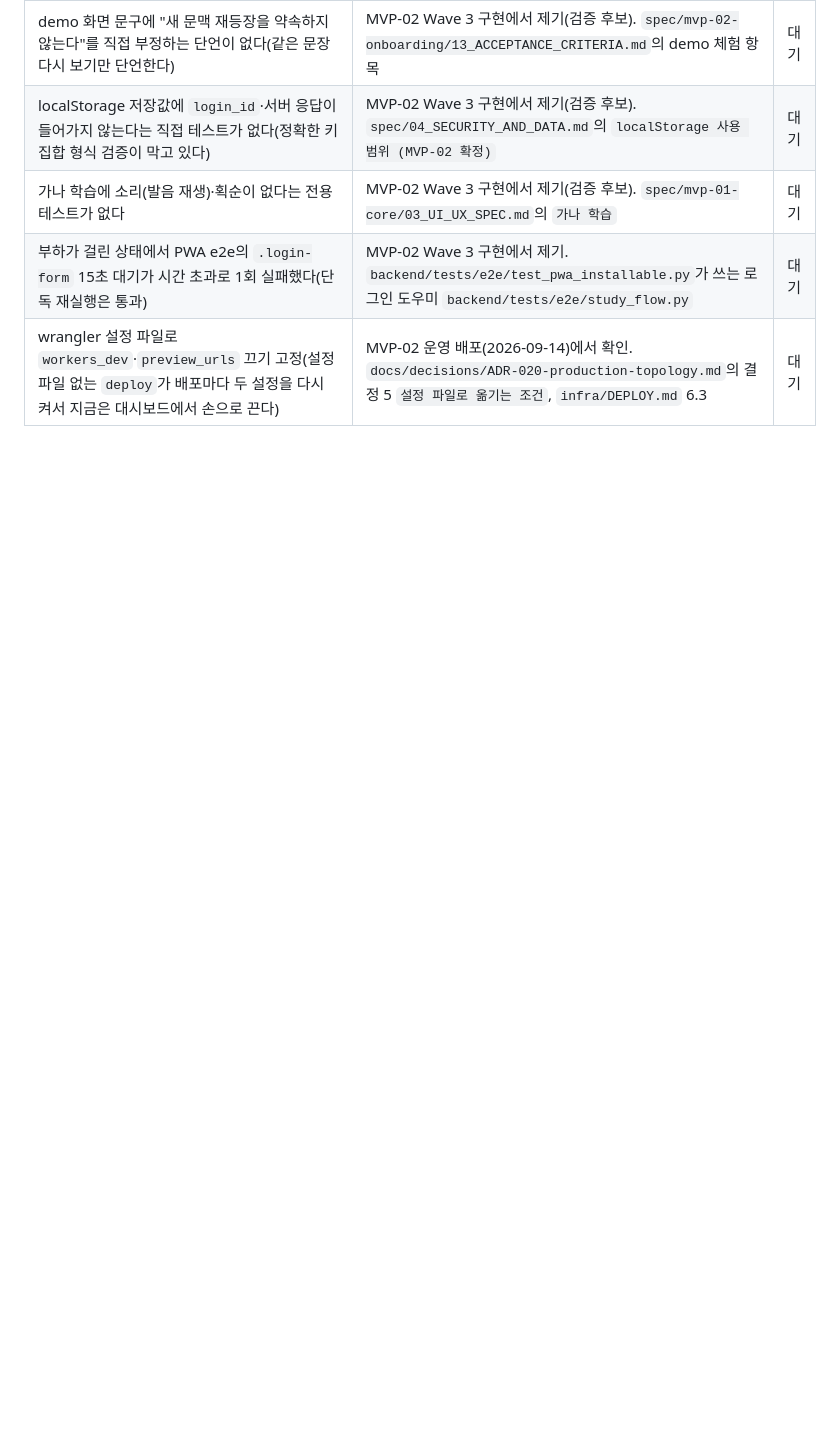
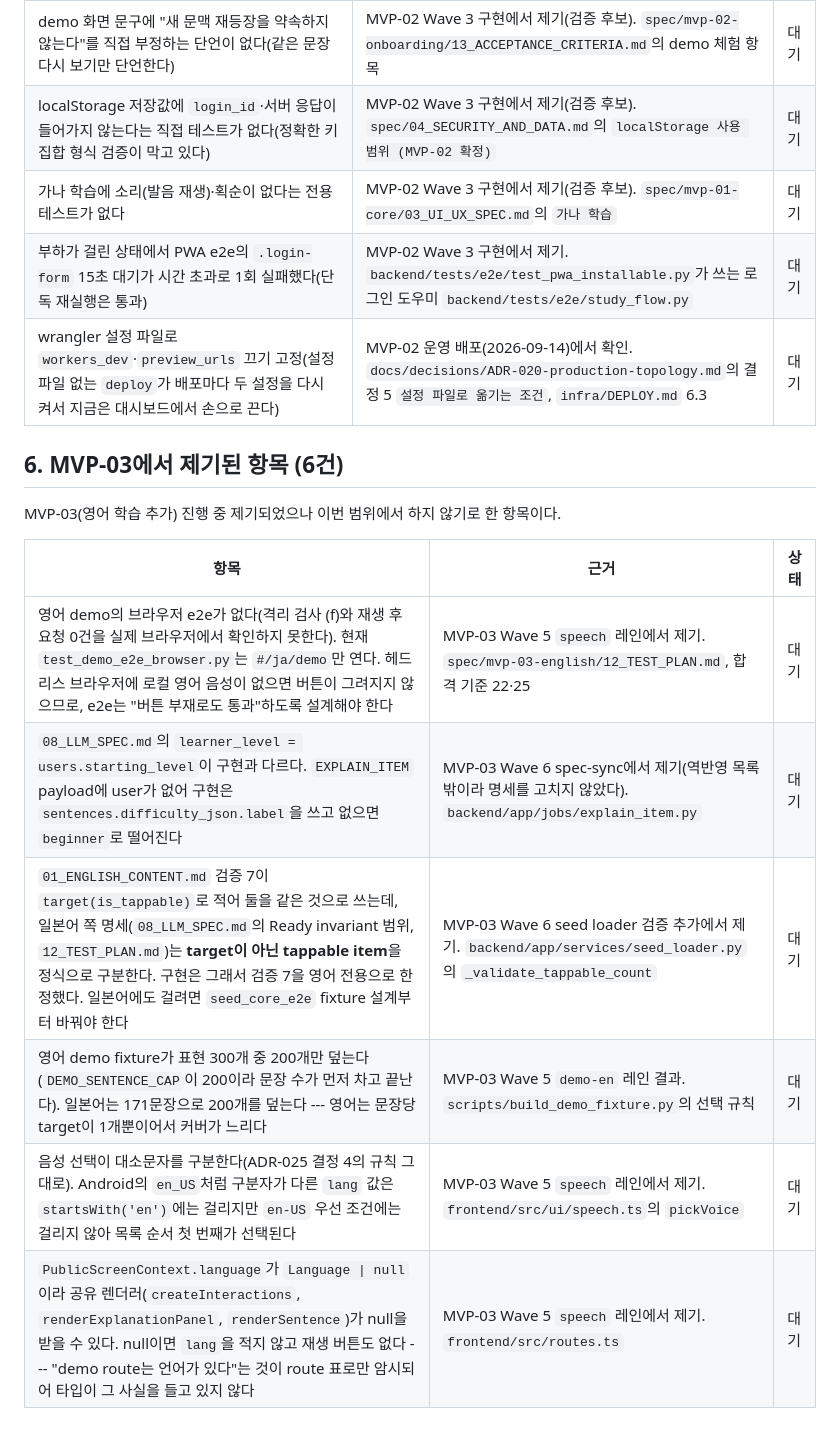
Before and after one commit to Junon-archive/japanese-learning-app, a Markdown page: updates/backlog.md, the part around the change. Rendered like a GitHub page; blank space fills up the shorter version.

Commit message:
MVP-03 Wave 6: backlog에 MVP-03 제기 항목 6건 추가
영어 demo e2e 부재, 08_LLM_SPEC의 learner_level 불일치, 검증 7의 target/tappable
표기 충돌, 영어 demo fixture 커버(300 중 200), 음성 lang 대소문자, 공유 렌더러의
language nullable --- 이번 범위에서 하지 않기로 한 것들이다.

Co-Authored-By: Claude Opus 5 (1M context) <noreply@anthropic.com>
Claude-Session: https://claude.ai/code/session_011NigyXWxC5ncVLDKXivPDe

```diff
--- a/updates/backlog.md
+++ b/updates/backlog.md
@@ -98,3 +98,16 @@ MVP-02 진행 중 제기되었으나 이번 범위에서 하지 않기로 한
 | 가나 학습에 소리(발음 재생)·획순이 없다는 전용 테스트가 없다 | MVP-02 Wave 3 구현에서 제기(검증 후보). `spec/mvp-01-core/03_UI_UX_SPEC.md`의 `가나 학습` | 대기 |
 | 부하가 걸린 상태에서 PWA e2e의 `.login-form` 15초 대기가 시간 초과로 1회 실패했다(단독 재실행은 통과) | MVP-02 Wave 3 구현에서 제기. `backend/tests/e2e/test_pwa_installable.py`가 쓰는 로그인 도우미 `backend/tests/e2e/study_flow.py` | 대기 |
 | wrangler 설정 파일로 `workers_dev`·`preview_urls` 끄기 고정(설정 파일 없는 `deploy`가 배포마다 두 설정을 다시 켜서 지금은 대시보드에서 손으로 끈다) | MVP-02 운영 배포(2026-09-14)에서 확인. `docs/decisions/ADR-020-production-topology.md`의 결정 5 `설정 파일로 옮기는 조건`, `infra/DEPLOY.md` 6.3 | 대기 |
+
+## 6. MVP-03에서 제기된 항목 (6건)
+
+MVP-03(영어 학습 추가) 진행 중 제기되었으나 이번 범위에서 하지 않기로 한 항목이다.
+
+| 항목 | 근거 | 상태 |
+|---|---|---|
+| 영어 demo의 브라우저 e2e가 없다(격리 검사 (f)와 재생 후 요청 0건을 실제 브라우저에서 확인하지 못한다). 현재 `test_demo_e2e_browser.py`는 `#/ja/demo`만 연다. 헤드리스 브라우저에 로컬 영어 음성이 없으면 버튼이 그려지지 않으므로, e2e는 "버튼 부재로도 통과"하도록 설계해야 한다 | MVP-03 Wave 5 `speech` 레인에서 제기. `spec/mvp-03-english/12_TEST_PLAN.md`, 합격 기준 22·25 | 대기 |
+| `08_LLM_SPEC.md`의 `learner_level = users.starting_level`이 구현과 다르다. `EXPLAIN_ITEM` payload에 user가 없어 구현은 `sentences.difficulty_json.label`을 쓰고 없으면 `beginner`로 떨어진다 | MVP-03 Wave 6 spec-sync에서 제기(역반영 목록 밖이라 명세를 고치지 않았다). `backend/app/jobs/explain_item.py` | 대기 |
+| `01_ENGLISH_CONTENT.md` 검증 7이 `target(is_tappable)`로 적어 둘을 같은 것으로 쓰는데, 일본어 쪽 명세(`08_LLM_SPEC.md`의 Ready invariant 범위, `12_TEST_PLAN.md`)는 **target이 아닌 tappable item**을 정식으로 구분한다. 구현은 그래서 검증 7을 영어 전용으로 한정했다. 일본어에도 걸려면 `seed_core_e2e` fixture 설계부터 바꿔야 한다 | MVP-03 Wave 6 seed loader 검증 추가에서 제기. `backend/app/services/seed_loader.py`의 `_validate_tappable_count` | 대기 |
+| 영어 demo fixture가 표현 300개 중 200개만 덮는다(`DEMO_SENTENCE_CAP`이 200이라 문장 수가 먼저 차고 끝난다). 일본어는 171문장으로 200개를 덮는다 --- 영어는 문장당 target이 1개뿐이어서 커버가 느리다 | MVP-03 Wave 5 `demo-en` 레인 결과. `scripts/build_demo_fixture.py`의 선택 규칙 | 대기 |
+| 음성 선택이 대소문자를 구분한다(ADR-025 결정 4의 규칙 그대로). Android의 `en_US`처럼 구분자가 다른 `lang` 값은 `startsWith('en')`에는 걸리지만 `en-US` 우선 조건에는 걸리지 않아 목록 순서 첫 번째가 선택된다 | MVP-03 Wave 5 `speech` 레인에서 제기. `frontend/src/ui/speech.ts`의 `pickVoice` | 대기 |
+| `PublicScreenContext.language`가 `Language \| null`이라 공유 렌더러(`createInteractions`, `renderExplanationPanel`, `renderSentence`)가 null을 받을 수 있다. null이면 `lang`을 적지 않고 재생 버튼도 없다 --- "demo route는 언어가 있다"는 것이 route 표로만 암시되어 타입이 그 사실을 들고 있지 않다 | MVP-03 Wave 5 `speech` 레인에서 제기. `frontend/src/routes.ts` | 대기 |
```
